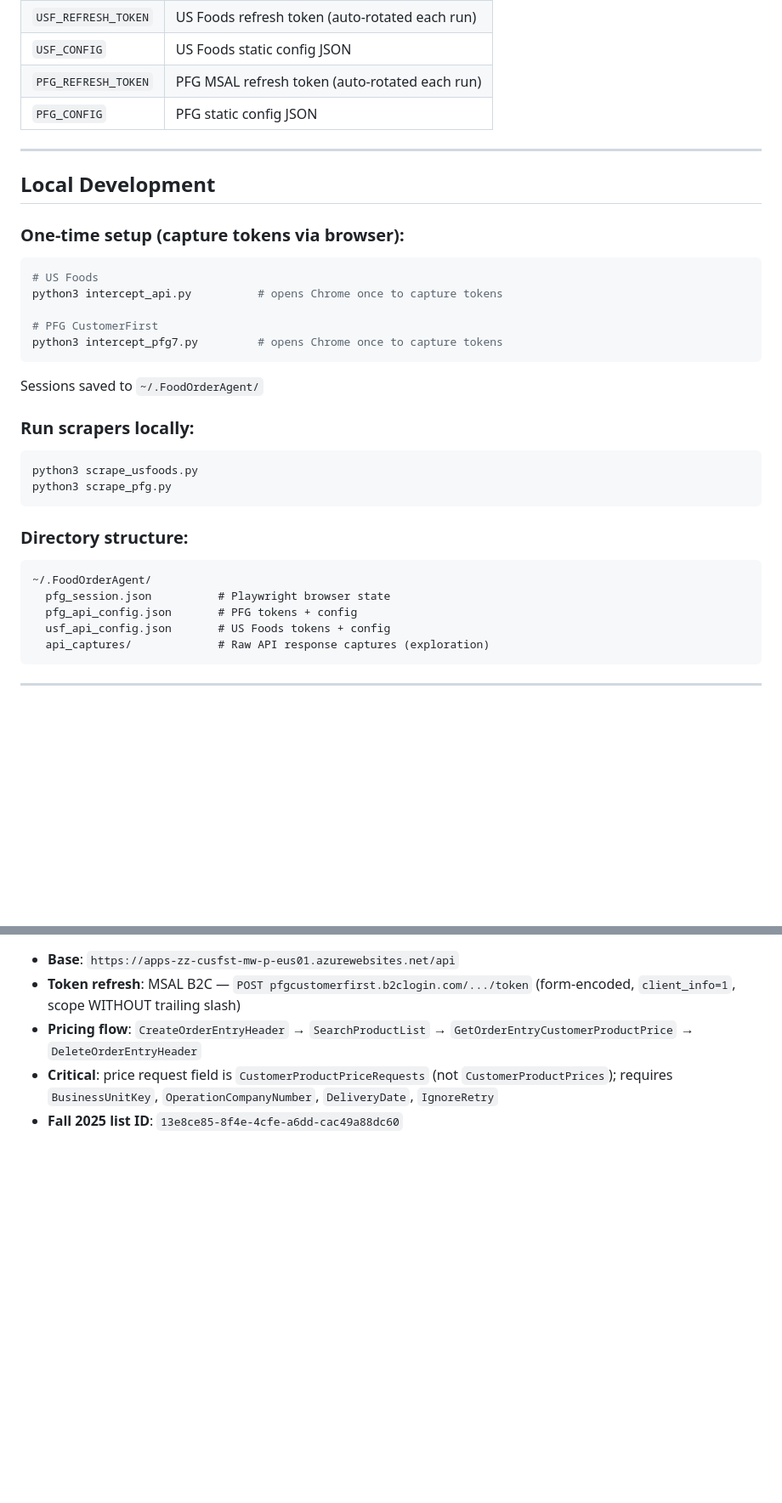
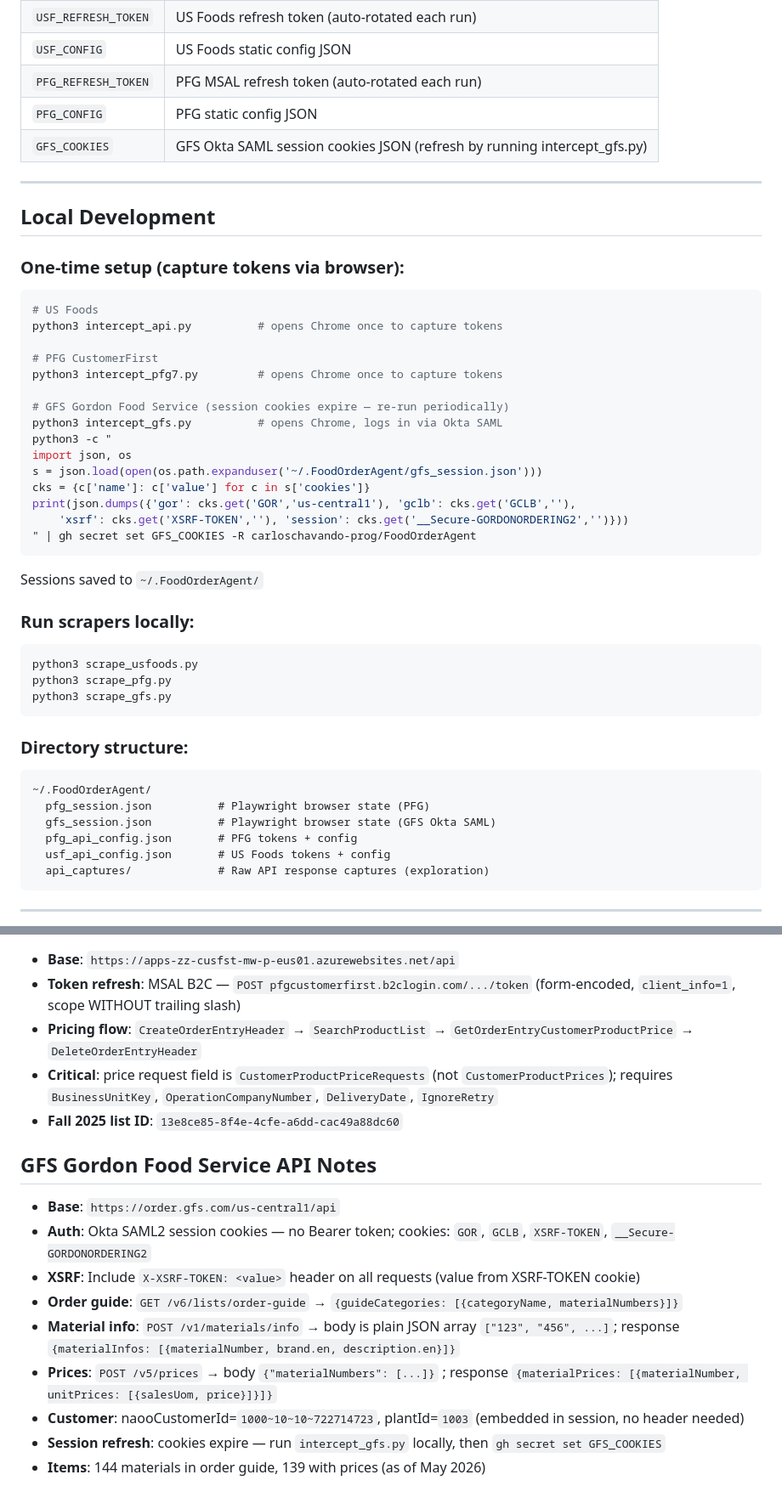
Before and after one commit to carloschavando-prog/FoodOrderAgent, a Markdown page: README.md, 2 parts joined by grey strips. Shown at 85% size. Rendered like a GitHub page; blank space fills up the shorter version.

Commit message:
Update README: GFS live, add GFS API notes and refresh instructions
Co-Authored-By: Claude Sonnet 4.6 <noreply@anthropic.com>

````diff
--- a/README.md
+++ b/README.md
@@ -52,6 +52,7 @@ Each scraper:
 | `USF_CONFIG` | US Foods static config JSON |
 | `PFG_REFRESH_TOKEN` | PFG MSAL refresh token (auto-rotated each run) |
 | `PFG_CONFIG` | PFG static config JSON |
+| `GFS_COOKIES` | GFS Okta SAML session cookies JSON (refresh by running intercept_gfs.py) |
 
 ---
 
@@ -64,6 +65,16 @@ python3 intercept_api.py          # opens Chrome once to capture tokens
 
 # PFG CustomerFirst
 python3 intercept_pfg7.py         # opens Chrome once to capture tokens
+
+# GFS Gordon Food Service (session cookies expire — re-run periodically)
+python3 intercept_gfs.py          # opens Chrome, logs in via Okta SAML
+python3 -c "
+import json, os
+s = json.load(open(os.path.expanduser('~/.FoodOrderAgent/gfs_session.json')))
+cks = {c['name']: c['value'] for c in s['cookies']}
+print(json.dumps({'gor': cks.get('GOR','us-central1'), 'gclb': cks.get('GCLB',''),
+    'xsrf': cks.get('XSRF-TOKEN',''), 'session': cks.get('__Secure-GORDONORDERING2','')}))
+" | gh secret set GFS_COOKIES -R carloschavando-prog/FoodOrderAgent
 ```
 Sessions saved to `~/.FoodOrderAgent/`
 
@@ -71,12 +82,14 @@ Sessions saved to `~/.FoodOrderAgent/`
 ```bash
 python3 scrape_usfoods.py
 python3 scrape_pfg.py
+python3 scrape_gfs.py
 ```
 
 ### Directory structure:
 ```
 ~/.FoodOrderAgent/
-  pfg_session.json          # Playwright browser state
+  pfg_session.json          # Playwright browser state (PFG)
+  gfs_session.json          # Playwright browser state (GFS Okta SAML)
   pfg_api_config.json       # PFG tokens + config
   usf_api_config.json       # US Foods tokens + config
   api_captures/             # Raw API response captures (exploration)
@@ -98,3 +111,15 @@ python3 scrape_pfg.py
 - **Pricing flow**: `CreateOrderEntryHeader` → `SearchProductList` → `GetOrderEntryCustomerProductPrice` → `DeleteOrderEntryHeader`
 - **Critical**: price request field is `CustomerProductPriceRequests` (not `CustomerProductPrices`); requires `BusinessUnitKey`, `OperationCompanyNumber`, `DeliveryDate`, `IgnoreRetry`
 - **Fall 2025 list ID**: `13e8ce85-8f4e-4cfe-a6dd-cac49a88dc60`
+
+## GFS Gordon Food Service API Notes
+
+- **Base**: `https://order.gfs.com/us-central1/api`
+- **Auth**: Okta SAML2 session cookies — no Bearer token; cookies: `GOR`, `GCLB`, `XSRF-TOKEN`, `__Secure-GORDONORDERING2`
+- **XSRF**: Include `X-XSRF-TOKEN: <value>` header on all requests (value from XSRF-TOKEN cookie)
+- **Order guide**: `GET /v6/lists/order-guide` → `{guideCategories: [{categoryName, materialNumbers}]}`
+- **Material info**: `POST /v1/materials/info` → body is plain JSON array `["123", "456", ...]`; response `{materialInfos: [{materialNumber, brand.en, description.en}]}`
+- **Prices**: `POST /v5/prices` → body `{"materialNumbers": [...]}` ; response `{materialPrices: [{materialNumber, unitPrices: [{salesUom, price}]}]}`
+- **Customer**: naooCustomerId=`1000~10~10~722714723`, plantId=`1003` (embedded in session, no header needed)
+- **Session refresh**: cookies expire — run `intercept_gfs.py` locally, then `gh secret set GFS_COOKIES`
+- **Items**: 144 materials in order guide, 139 with prices (as of May 2026)
````
Also changed, not shown: other parts of README.md (+1 -1 lines).
